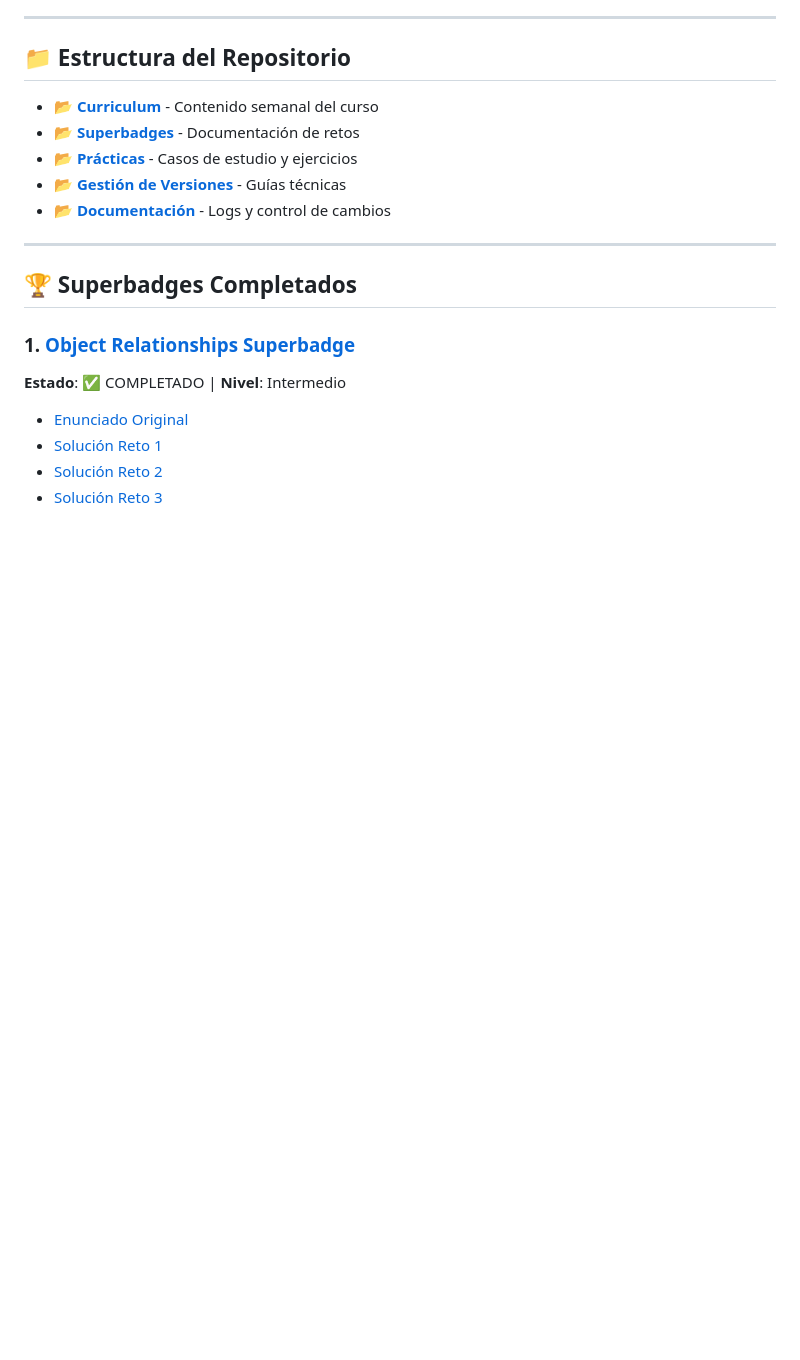
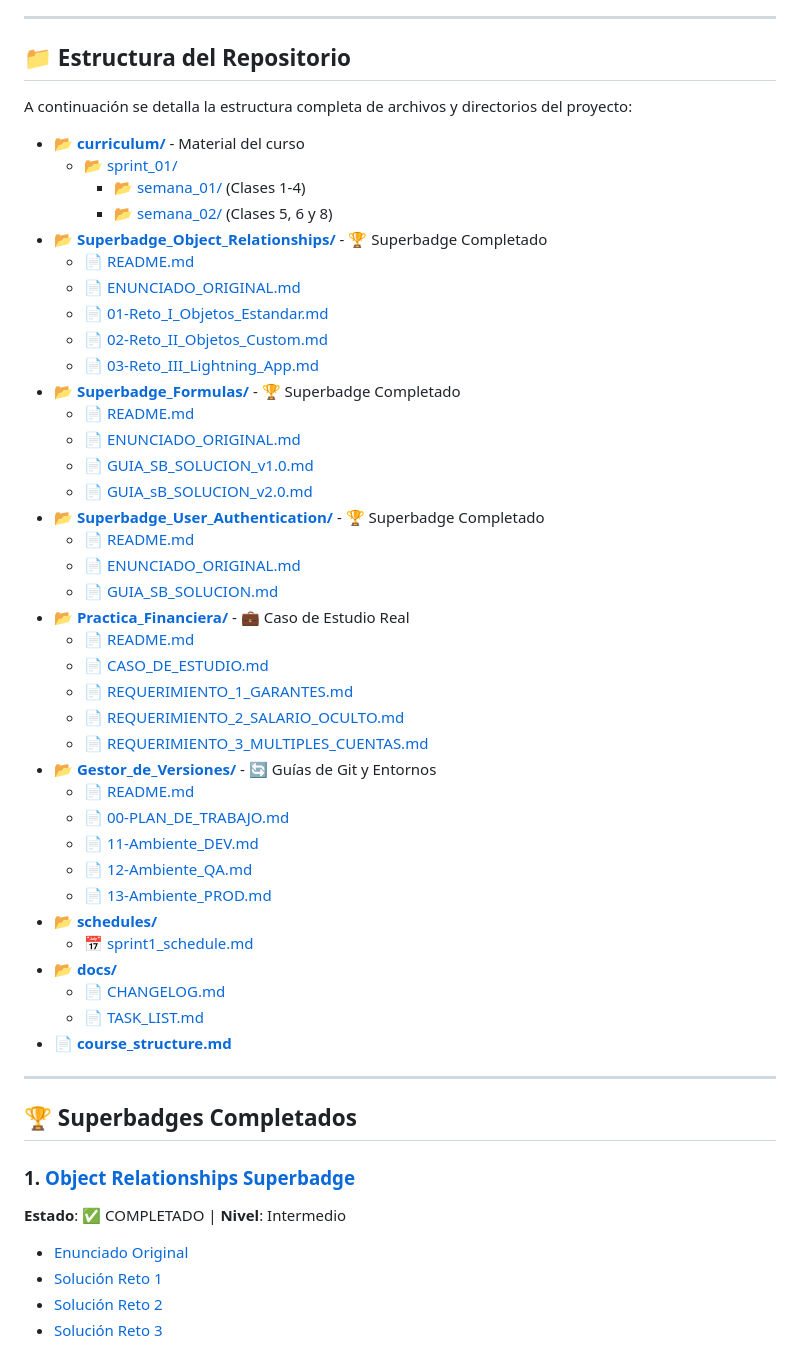
Before and after one commit to wigsdev/salesforce_admin, a Markdown page: README.md, the part around the change. Drawn GitHub-style; blank space fills up the shorter version.

Commit message:
docs(readme): replace static tree with clickable navigation links

```diff
--- a/README.md
+++ b/README.md
@@ -21,11 +21,45 @@ Repositorio oficial del curso **Salesforce Administrator** del **Grupo 3 - VISIO
 
 ## 📁 Estructura del Repositorio
 
-- 📂 [**Curriculum**](curriculum/) - Contenido semanal del curso
-- 📂 [**Superbadges**](#-superbadges-completados) - Documentación de retos
-- 📂 [**Prácticas**](#-prácticas-y-ejercicios) - Casos de estudio y ejercicios
-- 📂 [**Gestión de Versiones**](Gestor_de_Versiones/) - Guías técnicas
-- 📂 [**Documentación**](docs/) - Logs y control de cambios
+A continuación se detalla la estructura completa de archivos y directorios del proyecto:
+
+- 📂 [**curriculum/**](curriculum/) - Material del curso
+  - 📂 [sprint_01/](curriculum/sprint_01/)
+    - 📂 [semana_01/](curriculum/sprint_01/semana_01/) (Clases 1-4)
+    - 📂 [semana_02/](curriculum/sprint_01/semana_02/) (Clases 5, 6 y 8)
+- 📂 [**Superbadge_Object_Relationships/**](Superbadge_Object_Relationships/README.md) - 🏆 Superbadge Completado
+  - 📄 [README.md](Superbadge_Object_Relationships/README.md)
+  - 📄 [ENUNCIADO_ORIGINAL.md](Superbadge_Object_Relationships/ENUNCIADO_ORIGINAL.md)
+  - 📄 [01-Reto_I_Objetos_Estandar.md](Superbadge_Object_Relationships/01-Reto_I_Objetos_Estandar.md)
+  - 📄 [02-Reto_II_Objetos_Custom.md](Superbadge_Object_Relationships/02-Reto_II_Objetos_Custom.md)
+  - 📄 [03-Reto_III_Lightning_App.md](Superbadge_Object_Relationships/03-Reto_III_Lightning_App.md)
+- 📂 [**Superbadge_Formulas/**](Superbadge_Formulas/README.md) - 🏆 Superbadge Completado
+  - 📄 [README.md](Superbadge_Formulas/README.md)
+  - 📄 [ENUNCIADO_ORIGINAL.md](Superbadge_Formulas/ENUNCIADO_ORIGINAL.md)
+  - 📄 [GUIA_SB_SOLUCION_v1.0.md](Superbadge_Formulas/GUIA_SB_SOLUCION_v1.0.md)
+  - 📄 [GUIA_sB_SOLUCION_v2.0.md](Superbadge_Formulas/GUIA_sB_SOLUCION_v2.0.md)
+- 📂 [**Superbadge_User_Authentication/**](Superbadge_User_Authentication/README.md) - 🏆 Superbadge Completado
+  - 📄 [README.md](Superbadge_User_Authentication/README.md)
+  - 📄 [ENUNCIADO_ORIGINAL.md](Superbadge_User_Authentication/ENUNCIADO_ORIGINAL.md)
+  - 📄 [GUIA_SB_SOLUCION.md](Superbadge_User_Authentication/GUIA_SB_SOLUCION.md)
+- 📂 [**Practica_Financiera/**](Practica_Financiera/README.md) - 💼 Caso de Estudio Real
+  - 📄 [README.md](Practica_Financiera/README.md)
+  - 📄 [CASO_DE_ESTUDIO.md](Practica_Financiera/CASO_DE_ESTUDIO.md)
+  - 📄 [REQUERIMIENTO_1_GARANTES.md](Practica_Financiera/REQUERIMIENTO_1_GARANTES.md)
+  - 📄 [REQUERIMIENTO_2_SALARIO_OCULTO.md](Practica_Financiera/REQUERIMIENTO_2_SALARIO_OCULTO.md)
+  - 📄 [REQUERIMIENTO_3_MULTIPLES_CUENTAS.md](Practica_Financiera/REQUERIMIENTO_3_MULTIPLES_CUENTAS.md)
+- 📂 [**Gestor_de_Versiones/**](Gestor_de_Versiones/README.md) - 🔄 Guías de Git y Entornos
+  - 📄 [README.md](Gestor_de_Versiones/README.md)
+  - 📄 [00-PLAN_DE_TRABAJO.md](Gestor_de_Versiones/00-PLAN_DE_TRABAJO.md)
+  - 📄 [11-Ambiente_DEV.md](Gestor_de_Versiones/11-Ambiente_DEV.md)
+  - 📄 [12-Ambiente_QA.md](Gestor_de_Versiones/12-Ambiente_QA.md)
+  - 📄 [13-Ambiente_PROD.md](Gestor_de_Versiones/13-Ambiente_PROD.md)
+- 📂 [**schedules/**](schedules/)
+  - 📅 [sprint1_schedule.md](schedules/sprint1_schedule.md)
+- 📂 [**docs/**](docs/README.md)
+  - 📄 [CHANGELOG.md](docs/CHANGELOG.md)
+  - 📄 [TASK_LIST.md](docs/TASK_LIST.md)
+- 📄 [**course_structure.md**](course_structure.md)
 
 ---
 
```
